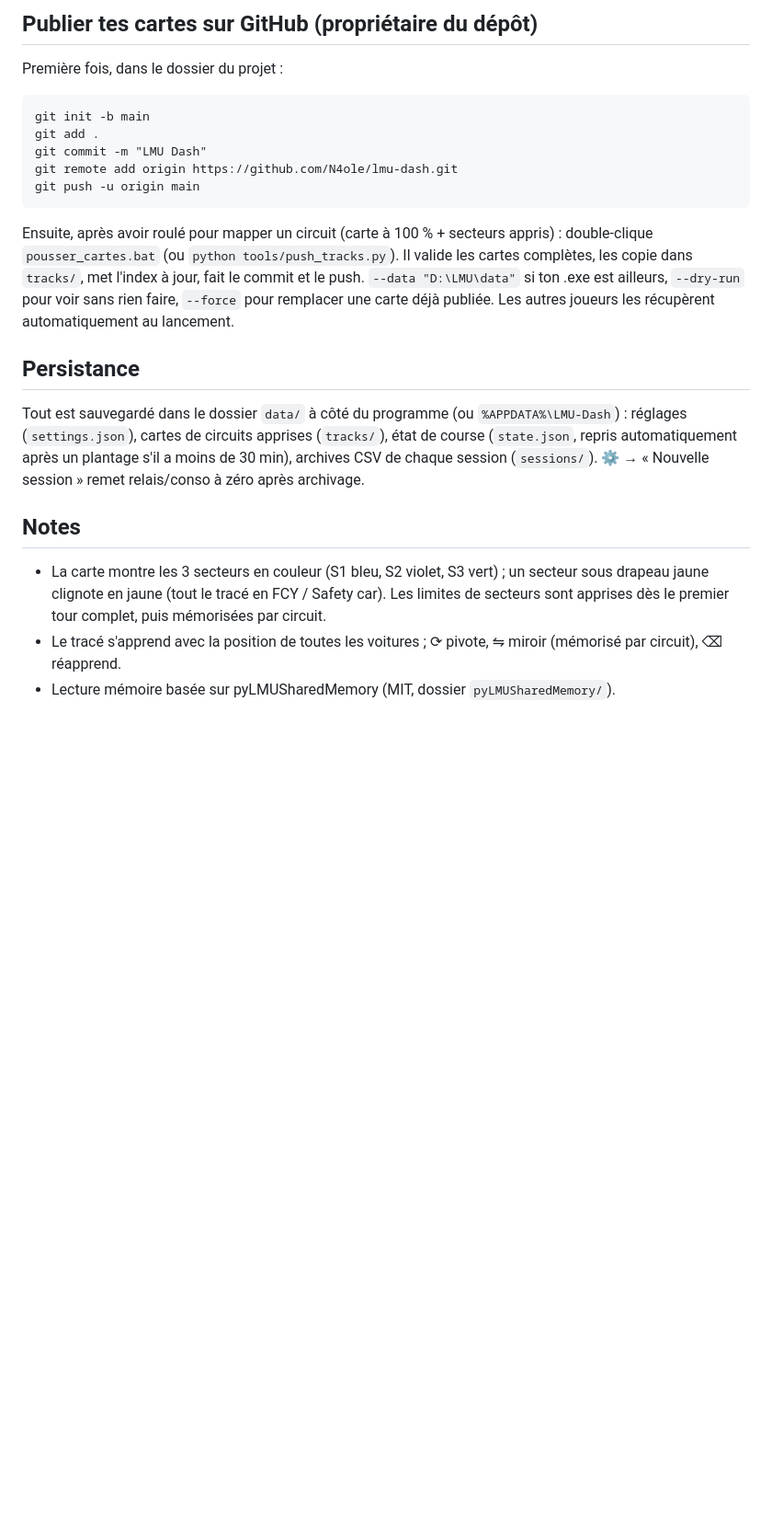
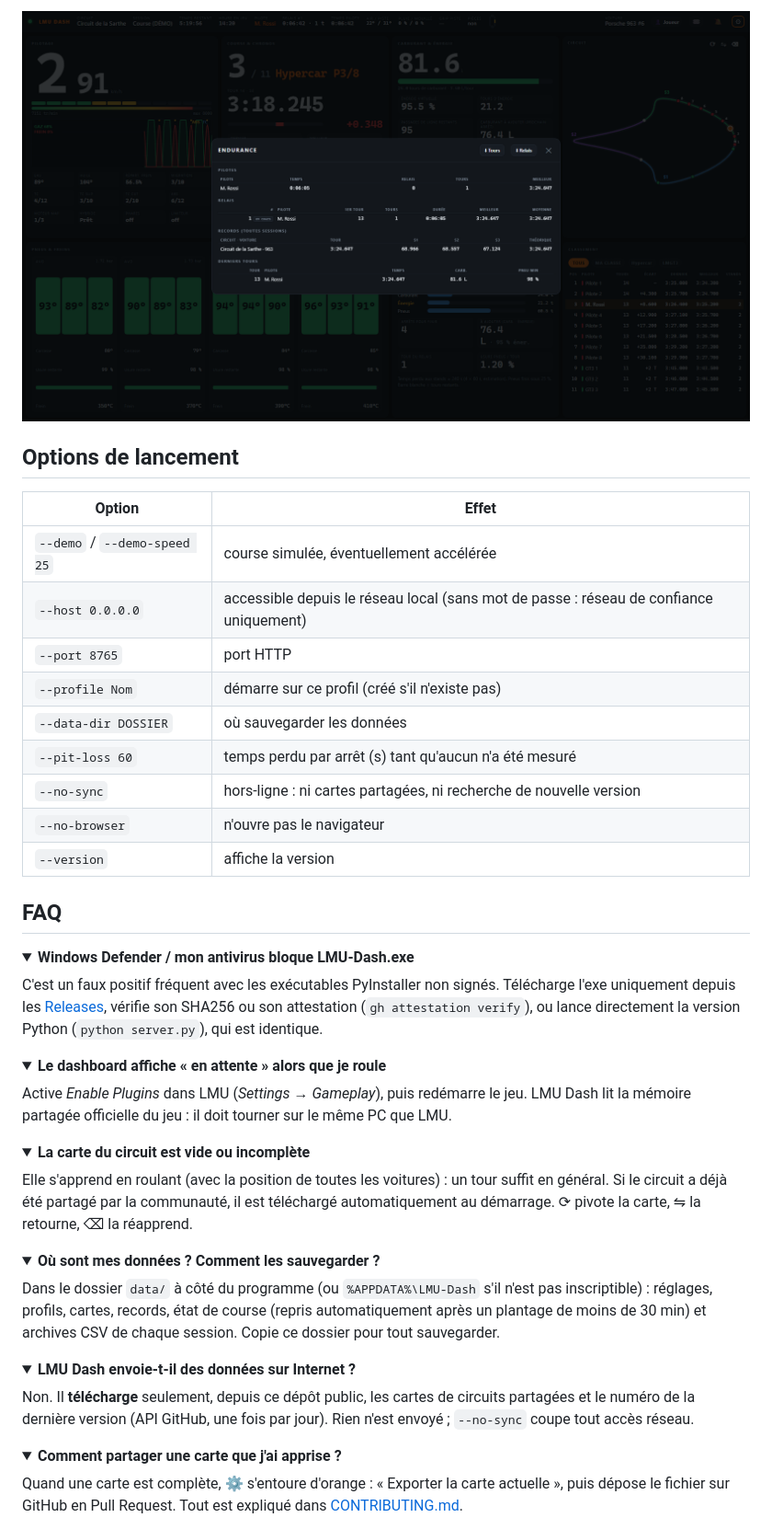
Before and after one commit to N4ole/LMU-dash, a Markdown page: README.md, the part around one of its changes. Shown at 92% size. Drawn GitHub-style; pictures changed too: docs/endurance.png (added); folded sections open; blank space fills up the shorter version.

````diff
--- a/README.md
+++ b/README.md
@@ -66,25 +50,64 @@ pas neutralisé, pas invalidé).
 
-## Publier tes cartes sur GitHub (propriétaire du dépôt)
-Première fois, dans le dossier du projet :
-```
-git init -b main
-git add .
-git commit -m "LMU Dash"
-git remote add origin https://github.com/N4ole/lmu-dash.git
-git push -u origin main
-```
-Ensuite, après avoir roulé pour mapper un circuit (carte à 100 % + secteurs appris) : double-clique `pousser_cartes.bat`
-(ou `python tools/push_tracks.py`). Il valide les cartes complètes, les copie dans `tracks/`, met l'index à jour,
-fait le commit et le push. `--data "D:\LMU\data"` si ton .exe est ailleurs, `--dry-run` pour voir sans rien faire,
-`--force` pour remplacer une carte déjà publiée. Les autres joueurs les récupèrent automatiquement au lancement.
+![Fenêtre Endurance](docs/endurance.png)
 
-## Persistance
-Tout est sauvegardé dans le dossier `data/` à côté du programme (ou `%APPDATA%\LMU-Dash`) :
-réglages (`settings.json`), cartes de circuits apprises (`tracks/`), état de course (`state.json`, repris
-automatiquement après un plantage s'il a moins de 30 min), archives CSV de chaque session (`sessions/`).
-⚙ → « Nouvelle session » remet relais/conso à zéro après archivage.
+## Options de lancement
 
-## Notes
-- La carte montre les 3 secteurs en couleur (S1 bleu, S2 violet, S3 vert) ; un secteur sous drapeau jaune clignote en jaune (tout le tracé en FCY / Safety car). Les limites de secteurs sont apprises dès le premier tour complet, puis mémorisées par circuit.
-- Le tracé s'apprend avec la position de toutes les voitures ; ⟳ pivote, ⇋ miroir (mémorisé par circuit), ⌫ réapprend.
-- Lecture mémoire basée sur pyLMUSharedMemory (MIT, dossier `pyLMUSharedMemory/`).
+| Option | Effet |
+|---|---|
+| `--demo` / `--demo-speed 25` | course simulée, éventuellement accélérée |
+| `--host 0.0.0.0` | accessible depuis le réseau local (sans mot de passe : réseau de confiance uniquement) |
+| `--port 8765` | port HTTP |
+| `--profile Nom` | démarre sur ce profil (créé s'il n'existe pas) |
+| `--data-dir DOSSIER` | où sauvegarder les données |
+| `--pit-loss 60` | temps perdu par arrêt (s) tant qu'aucun n'a été mesuré |
+| `--no-sync` | hors-ligne : ni cartes partagées, ni recherche de nouvelle version |
+| `--no-browser` | n'ouvre pas le navigateur |
+| `--version` | affiche la version |
+
+## FAQ
+
+<details>
+<summary><b>Windows Defender / mon antivirus bloque LMU-Dash.exe</b></summary>
+
+C'est un faux positif fréquent avec les exécutables PyInstaller non signés. Télécharge l'exe uniquement depuis
+les [Releases](https://github.com/N4ole/LMU-dash/releases), vérifie son SHA256 ou son attestation
+(`gh attestation verify`), ou lance directement la version Python (`python server.py`), qui est identique.
+</details>
+
+<details>
+<summary><b>Le dashboard affiche « en attente » alors que je roule</b></summary>
+
+Active *Enable Plugins* dans LMU (*Settings → Gameplay*), puis redémarre le jeu. LMU Dash lit la mémoire partagée
+officielle du jeu : il doit tourner sur le même PC que LMU.
+</details>
+
+<details>
+<summary><b>La carte du circuit est vide ou incomplète</b></summary>
+
+Elle s'apprend en roulant (avec la position de toutes les voitures) : un tour suffit en général. Si le circuit a
+déjà été partagé par la communauté, il est téléchargé automatiquement au démarrage. ⟳ pivote la carte,
+⇋ la retourne, ⌫ la réapprend.
+</details>
+
+<details>
+<summary><b>Où sont mes données ? Comment les sauvegarder ?</b></summary>
+
+Dans le dossier `data/` à côté du programme (ou `%APPDATA%\LMU-Dash` s'il n'est pas inscriptible) : réglages,
+profils, cartes, records, état de course (repris automatiquement après un plantage de moins de 30 min) et
+archives CSV de chaque session. Copie ce dossier pour tout sauvegarder.
+</details>
+
+<details>
+<summary><b>LMU Dash envoie-t-il des données sur Internet ?</b></summary>
+
+Non. Il **télécharge** seulement, depuis ce dépôt public, les cartes de circuits partagées et le numéro de la
+dernière version (API GitHub, une fois par jour). Rien n'est envoyé ; `--no-sync` coupe tout accès réseau.
+</details>
+
+<details>
+<summary><b>Comment partager une carte que j'ai apprise ?</b></summary>
+
+Quand une carte est complète, ⚙ s'entoure d'orange : « Exporter la carte actuelle », puis dépose le fichier
+sur GitHub en Pull Request. Tout est expliqué dans [CONTRIBUTING.md](CONTRIBUTING.md#️-partager-une-carte-de-circuit).
+</details>
+
````
Also changed, not shown: other parts of README.md (+72 -54 lines), docs/screenshot.png (added), 1 other file.
